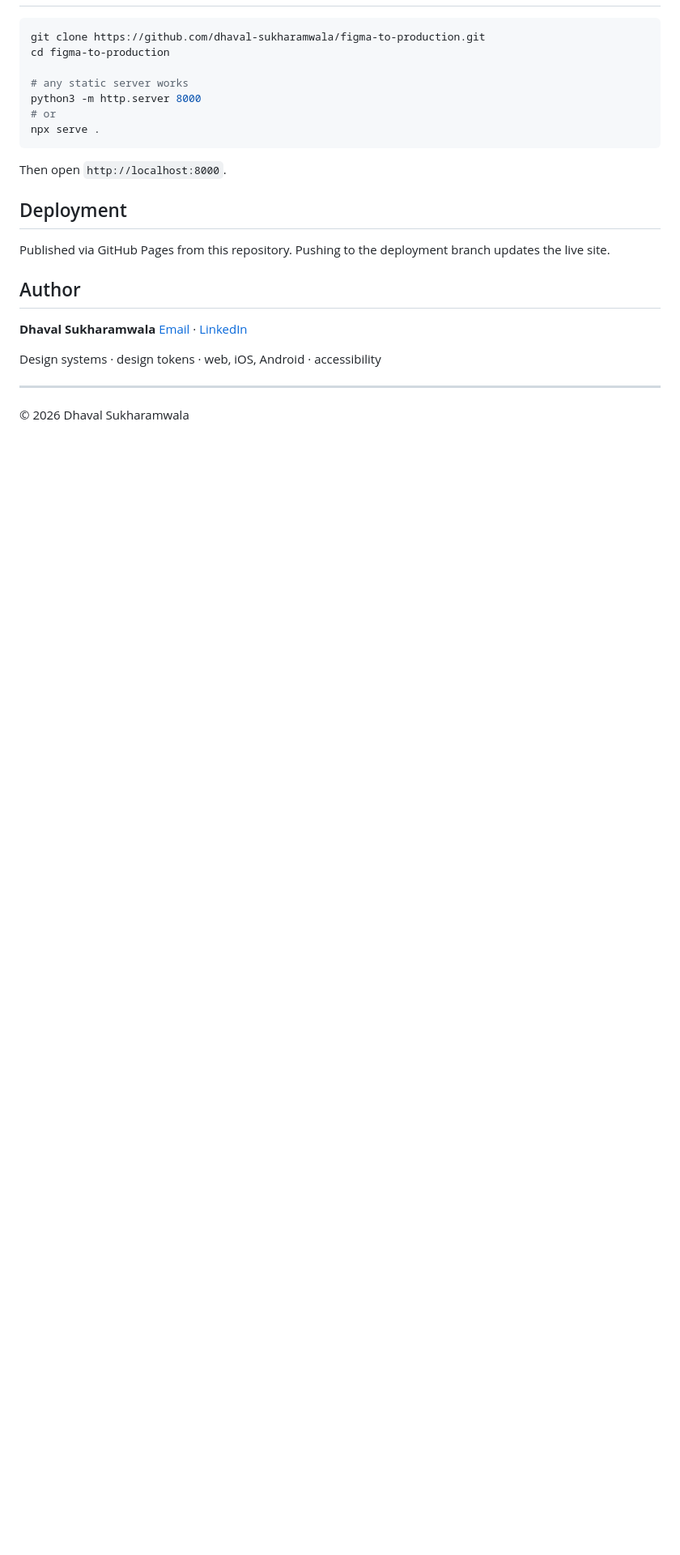
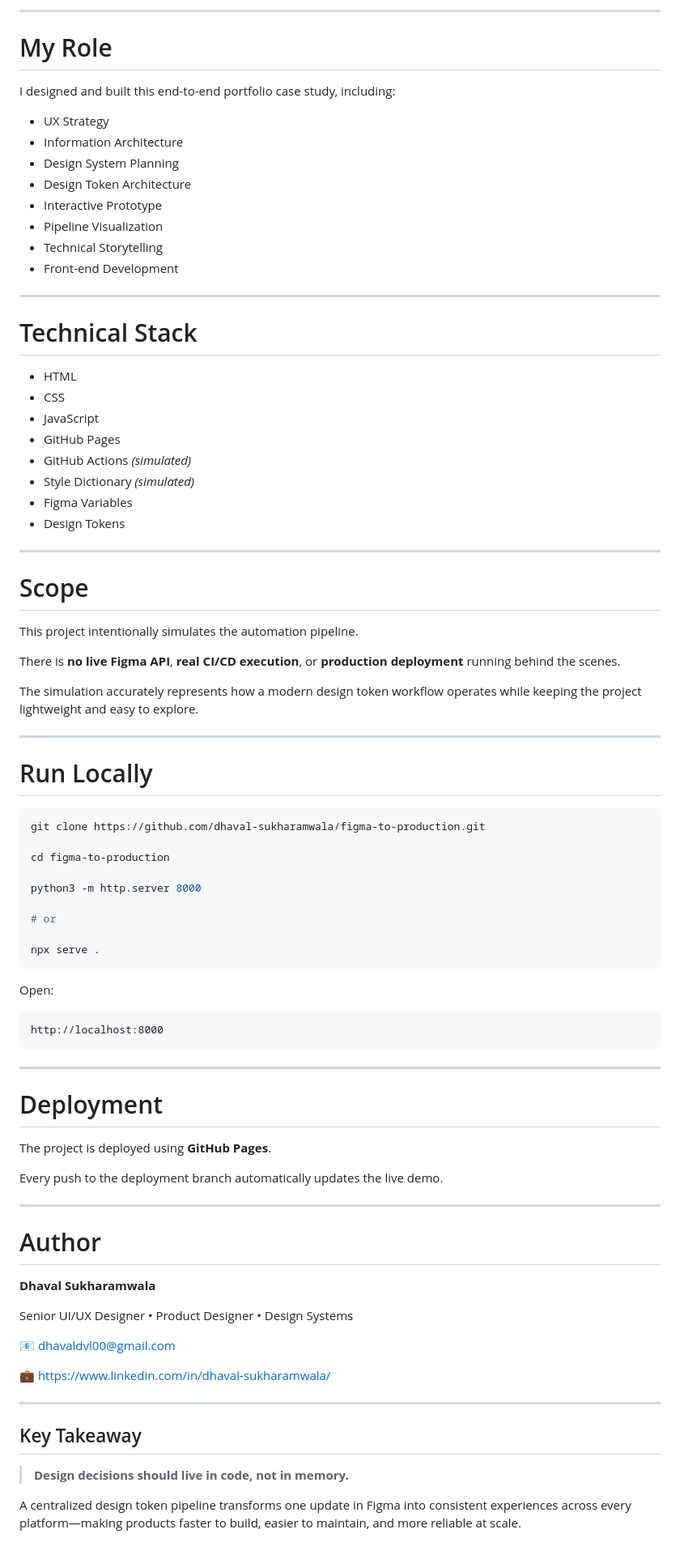
Before and after one commit to dhaval-sukharamwala/figma-to-production, a Markdown page: README.md, the part around one of its changes. Shown at 81% size. Drawn GitHub-style; blank space fills up the shorter version.

````diff
--- a/README.md
+++ b/README.md
@@ -44,27 +160,87 @@ Static site, deployed on GitHub Pages. No build step required to view it — ope
+---
+
+# My Role
+
+I designed and built this end-to-end portfolio case study, including:
+
+- UX Strategy
+- Information Architecture
+- Design System Planning
+- Design Token Architecture
+- Interactive Prototype
+- Pipeline Visualization
+- Technical Storytelling
+- Front-end Development
+
+---
+
+# Technical Stack
+
+- HTML
+- CSS
+- JavaScript
+- GitHub Pages
+- GitHub Actions *(simulated)*
+- Style Dictionary *(simulated)*
+- Figma Variables
+- Design Tokens
+
+---
+
+# Scope
+
+This project intentionally simulates the automation pipeline.
+
+There is **no live Figma API**, **real CI/CD execution**, or **production deployment** running behind the scenes.
+
+The simulation accurately represents how a modern design token workflow operates while keeping the project lightweight and easy to explore.
+
+---
+
+# Run Locally
 
 ```bash
 git clone https://github.com/dhaval-sukharamwala/figma-to-production.git
+
 cd figma-to-production
 
-# any static server works
 python3 -m http.server 8000
+
 # or
+
 npx serve .
 ```
 
-Then open `http://localhost:8000`.
+Open:
 
-## Deployment
-
-Published via GitHub Pages from this repository. Pushing to the deployment branch updates the live site.
-
-## Author
-
-**Dhaval Sukharamwala**
-[Email](mailto:dhavaldvl00@gmail.com) · [LinkedIn](https://www.linkedin.com/in/dhaval-sukharamwala/)
-
-Design systems · design tokens · web, iOS, Android · accessibility
+```text
+http://localhost:8000
+```
 
 ---
 
-© 2026 Dhaval Sukharamwala
+# Deployment
+
+The project is deployed using **GitHub Pages**.
+
+Every push to the deployment branch automatically updates the live demo.
+
+---
+
+# Author
+
+**Dhaval Sukharamwala**
+
+Senior UI/UX Designer • Product Designer • Design Systems
+
+📧 dhavaldvl00@gmail.com
+
+💼 https://www.linkedin.com/in/dhaval-sukharamwala/
+
+---
+
+## Key Takeaway
+
+> **Design decisions should live in code, not in memory.**
+
+A centralized design token pipeline transforms one update in Figma into consistent experiences across every platform—making products faster to build, easier to maintain, and more reliable at scale.
````
Also changed, not shown: other parts of README.md (+141 -25 lines).
